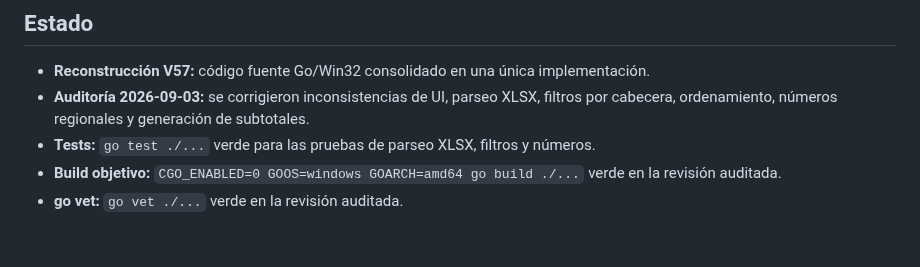
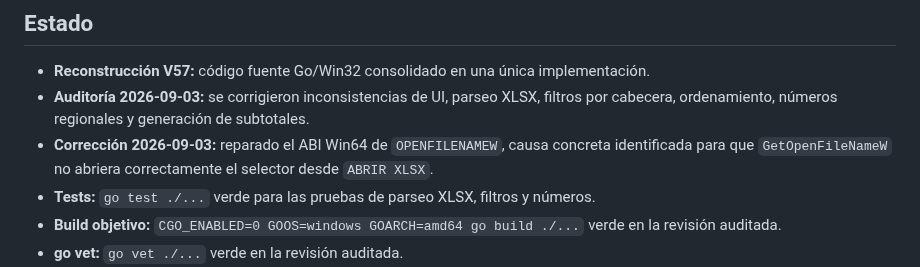
Before and after one commit to fernandezmarcosm-jpg/EXE, a Markdown page: README.md, the part around the change. Rendered like a GitHub page; blank space fills up the shorter version.

Commit message:
docs: document XLSX dialog repair

```diff
--- a/README.md
+++ b/README.md
@@ -6,6 +6,7 @@ Este repositorio contiene una **reconstrucción/reimplementación** de GestionSO
 
 - **Reconstrucción V57:** código fuente Go/Win32 consolidado en una única implementación.
 - **Auditoría 2026-09-03:** se corrigieron inconsistencias de UI, parseo XLSX, filtros por cabecera, ordenamiento, números regionales y generación de subtotales.
+- **Corrección 2026-09-03:** reparado el ABI Win64 de `OPENFILENAMEW`, causa concreta identificada para que `GetOpenFileNameW` no abriera correctamente el selector desde `ABRIR XLSX`.
 - **Tests:** `go test ./...` verde para las pruebas de parseo XLSX, filtros y números.
 - **Build objetivo:** `CGO_ENABLED=0 GOOS=windows GOARCH=amd64 go build ./...` verde en la revisión auditada.
 - **go vet:** `go vet ./...` verde en la revisión auditada.
```
